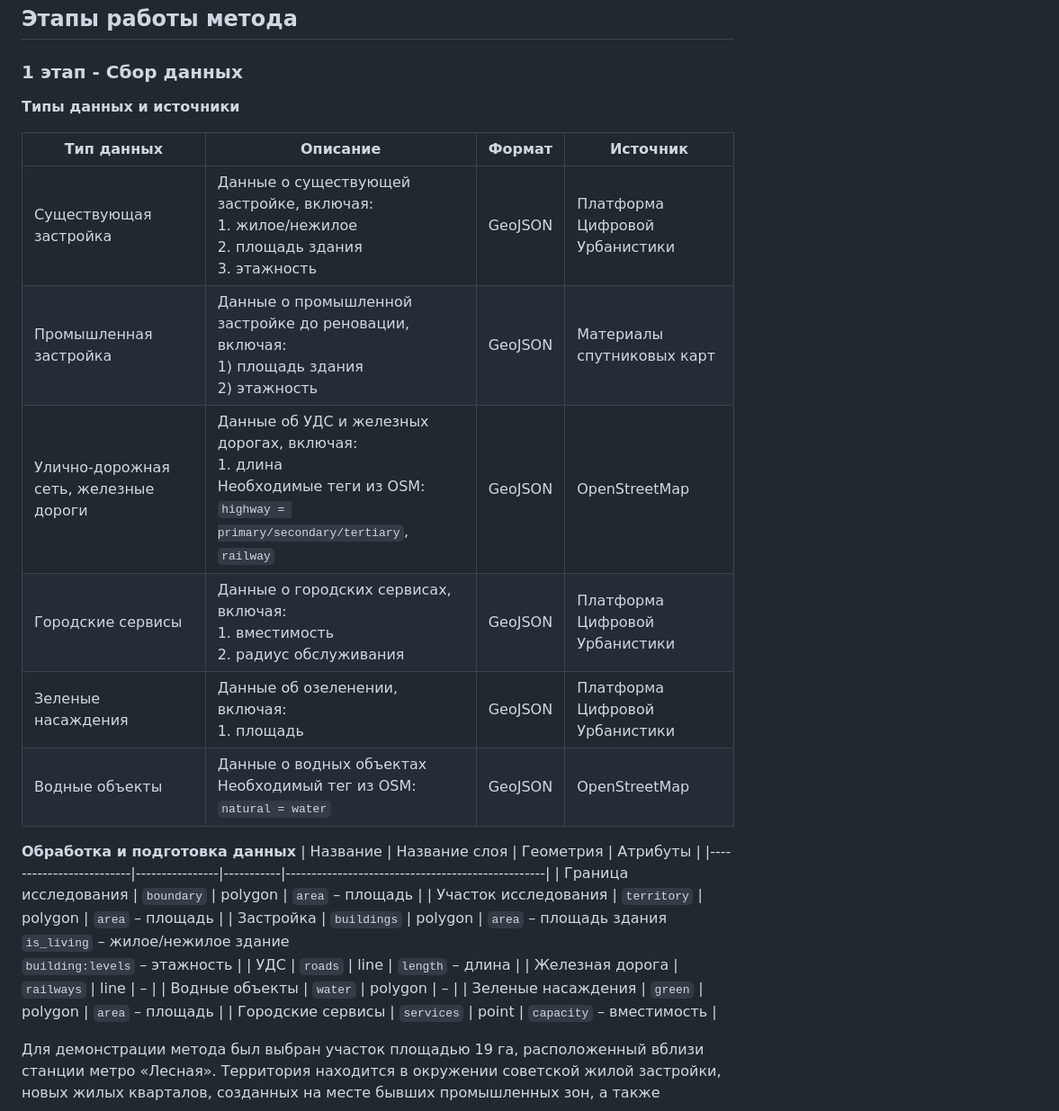
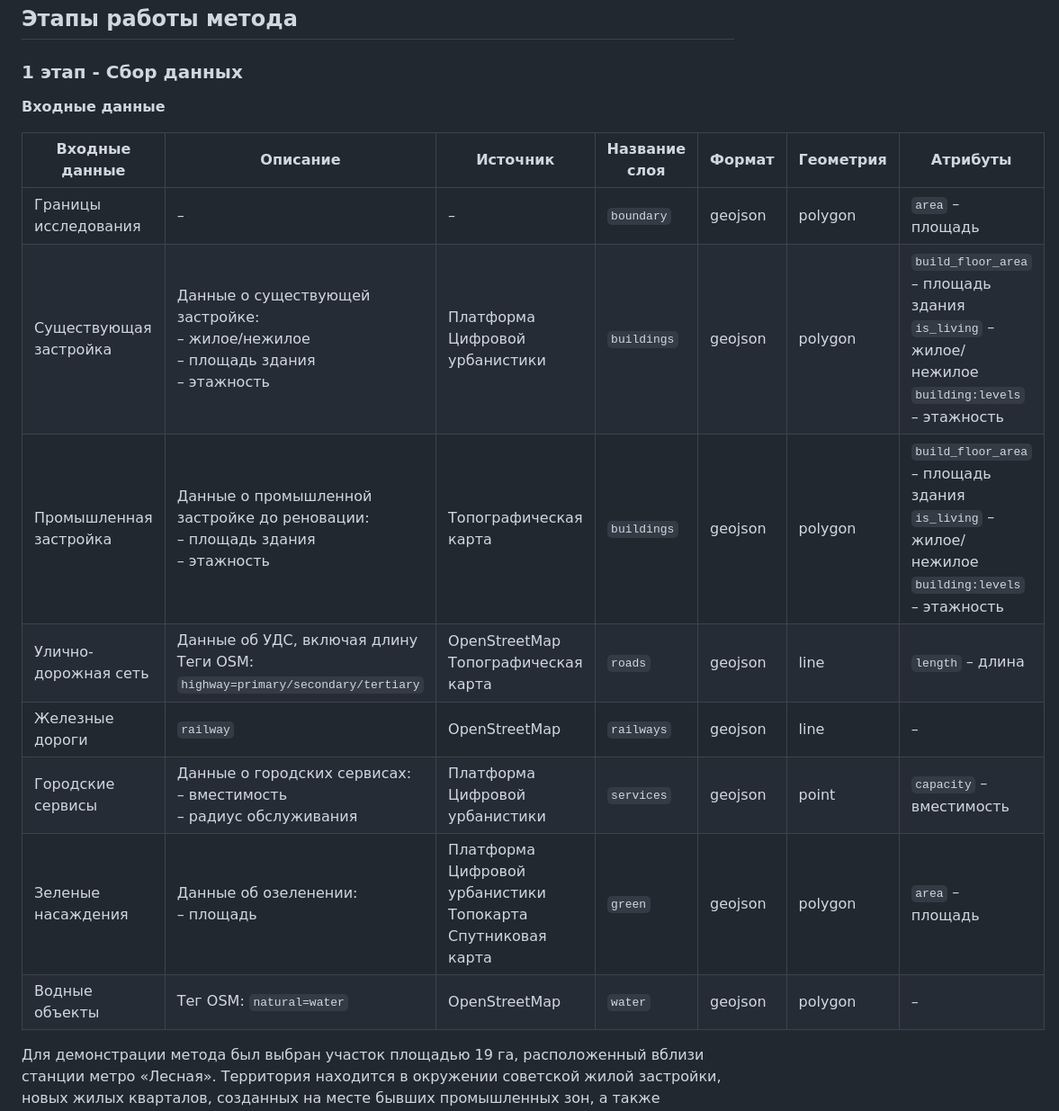
Before and after one commit to Olesyamart/Method-of-evaluating-renovation-projects, a Markdown page: README.md, the part around the change. Shown at 90% size. Rendered like a GitHub page.

```diff
--- a/README.md
+++ b/README.md
@@ -27,28 +27,19 @@
 
 ## Этапы работы метода
 ### 1 этап - Сбор данных
-**Типы данных и источники**
+**Входные данные**
 
-| Тип данных                              | Описание                                                                                                                                           | Формат   | Источник                        |
-|----------------------------------------|----------------------------------------------------------------------------------------------------------------------------------------------------|----------|---------------------------------|
-| Существующая застройка                 | Данные о существующей застройке, включая: <br>1. жилое/нежилое <br>2. площадь здания <br>3. этажность                                               | GeoJSON  | Платформа Цифровой Урбанистики |
-| Промышленная застройка                | Данные о промышленной застройке до реновации, включая: <br>1) площадь здания <br>2) этажность                                                       | GeoJSON  | Материалы спутниковых карт     |
-| Улично-дорожная сеть, железные дороги | Данные об УДС и железных дорогах, включая: <br> 1. длина <br>Необходимые теги из OSM: <br>`highway = primary/secondary/tertiary`, `railway` | GeoJSON  | OpenStreetMap                  |
-| Городские сервисы                      | Данные о городских сервисах, включая: <br>1. вместимость <br>2. радиус обслуживания                                                                | GeoJSON  | Платформа Цифровой Урбанистики |
-| Зеленые насаждения                     | Данные об озеленении, включая: <br>1. площадь                                                                                                       | GeoJSON  | Платформа Цифровой Урбанистики |
-| Водные объекты                         | Данные о водных объектах <br>Необходимый тег из OSM: <br>`natural = water`                                                                         | GeoJSON  | OpenStreetMap                  |
+| Входные данные          | Описание                                                                                   | Источник                                      | Название слоя | Формат   | Геометрия | Атрибуты                                                                 |
+|-------------------------|--------------------------------------------------------------------------------------------|-----------------------------------------------|----------------|----------|-----------|---------------------------------------------------------------------------|
+| Границы исследования    | –                                                                                          | –                                             | `boundary`     | geojson  | polygon   | `area` – площадь                                                         |
+| Существующая застройка  | Данные о существующей застройке: <br>– жилое/нежилое <br>– площадь здания <br>– этажность  | Платформа Цифровой урбанистики                | `buildings`    | geojson  | polygon   | `build_floor_area` – площадь здания <br>`is_living` – жилое/нежилое <br>`building:levels` – этажность |
+| Промышленная застройка  | Данные о промышленной застройке до реновации: <br>– площадь здания <br>– этажность         | Топографическая карта                          | `buildings`    | geojson  | polygon   | `build_floor_area` – площадь здания <br>`is_living` – жилое/нежилое <br>`building:levels` – этажность |
+| Улично-дорожная сеть    | Данные об УДС, включая длину <br>Теги OSM: `highway=primary/secondary/tertiary`           | OpenStreetMap <br>Топографическая карта        | `roads`        | geojson  | line      | `length` – длина                                                         |
+| Железные дороги         | `railway`                                                                                  | OpenStreetMap                                 | `railways`     | geojson  | line      | –                                                                         |
+| Городские сервисы       | Данные о городских сервисах: <br>– вместимость <br>– радиус обслуживания                  | Платформа Цифровой урбанистики                | `services`     | geojson  | point     | `capacity` – вместимость                                                 |
+| Зеленые насаждения      | Данные об озеленении: <br>– площадь                                                       | Платформа Цифровой урбанистики <br>Топокарта <br>Спутниковая карта | `green`         | geojson  | polygon   | `area` – площадь                                                         |
+| Водные объекты          | Тег OSM: `natural=water`                                                                   | OpenStreetMap                                 | `water`        | geojson  | polygon   | –                                                                         |
 
-**Обработка и подготовка данных**
-| Название                | Название слоя  | Геометрия | Атрибуты                                        |
-|-------------------------|----------------|-----------|--------------------------------------------------|
-| Граница исследования    | `boundary`      | polygon   | `area` – площадь                                 |
-| Участок исследования    | `territory`      | polygon   | `area` – площадь                                 |
-| Застройка               | `buildings`     | polygon   | `area` – площадь здания  <br> `is_living` – жилое/нежилое здание  <br> `building:levels` – этажность |
-| УДС                     | `roads`         | line      | `length` – длина                                 |
-| Железная дорога         | `railways`      | line      | –                                                |
-| Водные объекты          | `water`         | polygon   | –                                                |
-| Зеленые насаждения      | `green`         | polygon   | `area` – площадь                                 |
-| Городские сервисы       | `services`      | point     | `capacity` – вместимость                         |
 
 Для демонстрации метода был выбран участок площадью 19 га, расположенный вблизи станции метро «Лесная». Территория находится в окружении советской жилой застройки, новых жилых кварталов, созданных на месте бывших промышленных зон, а также сохраняющейся промышленной застройки. На исследуемой территории присутствует современное жилое строительство высотой до 13 этажей, введённое в эксплуатацию в 2019–2020 годах.
 
```
